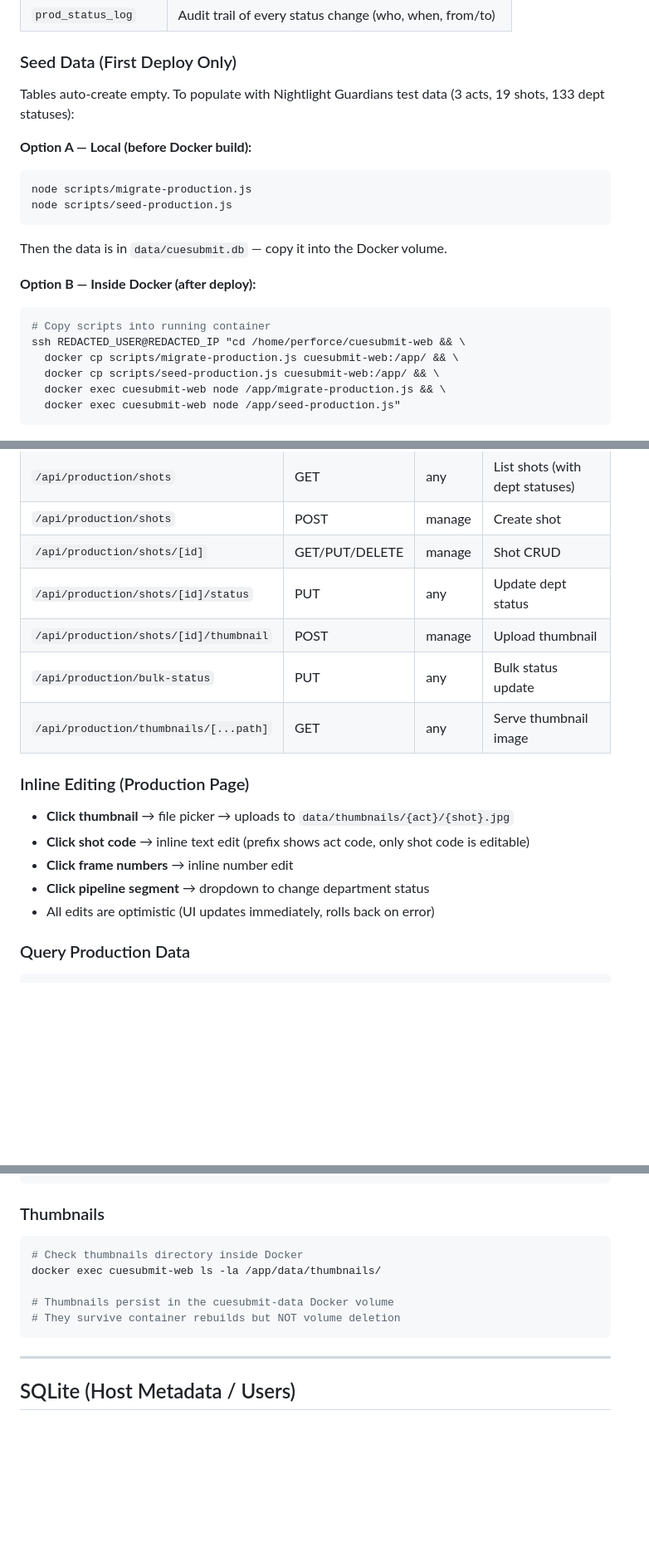
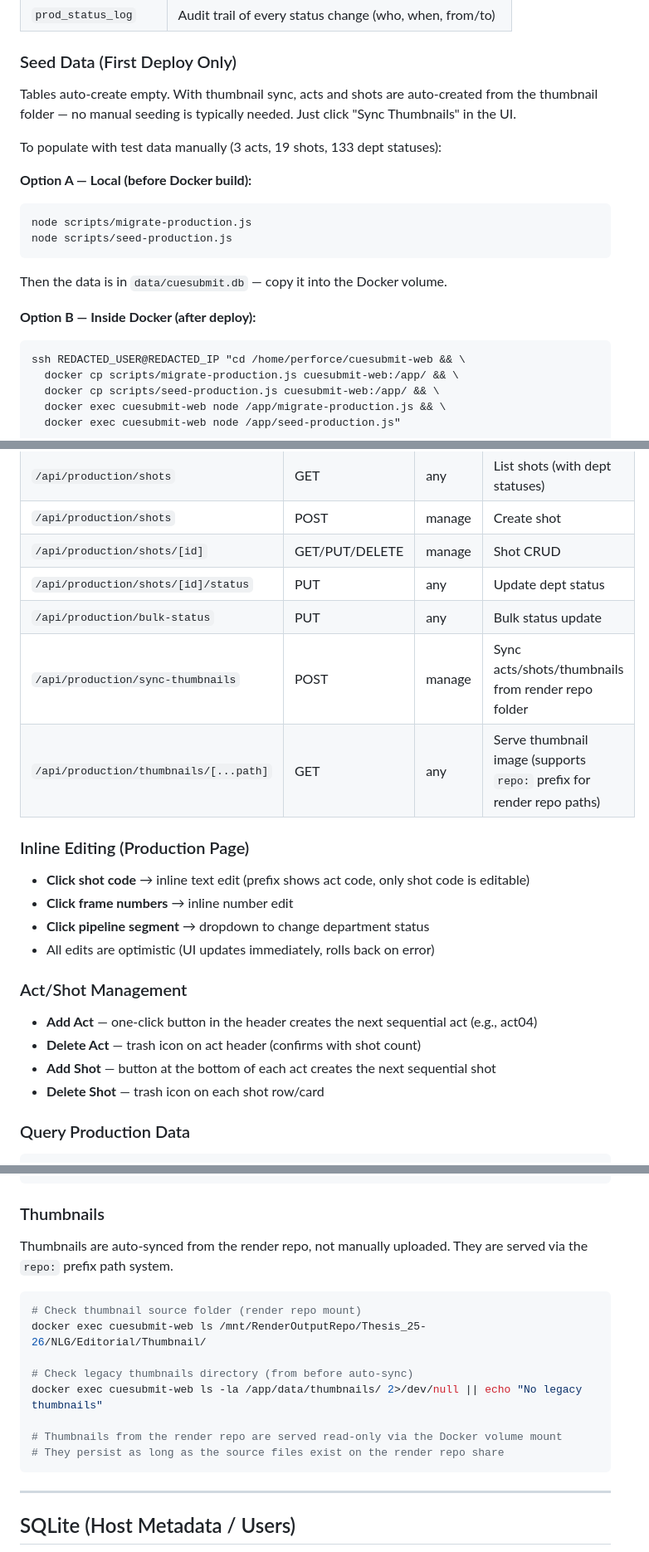
Before and after one commit to vult-systems/cuesubmit-web, a Markdown page: docs/ADMIN_OPERATIONS.md, 3 parts joined by grey strips. Shown at 83% size. Drawn GitHub-style; blank space fills up the shorter version.

````diff
--- a/docs/ADMIN_OPERATIONS.md
+++ b/docs/ADMIN_OPERATIONS.md
@@ -237,7 +280,9 @@ The `/production` page provides shot tracking with inline editing, pipeline stat
 
 ### Seed Data (First Deploy Only)
 
-Tables auto-create empty. To populate with Nightlight Guardians test data (3 acts, 19 shots, 133 dept statuses):
+Tables auto-create empty. With thumbnail sync, acts and shots are auto-created from the thumbnail folder — no manual seeding is typically needed. Just click "Sync Thumbnails" in the UI.
+
+To populate with test data manually (3 acts, 19 shots, 133 dept statuses):
 
 **Option A — Local (before Docker build):**
 ```bash
@@ -248,7 +293,6 @@ Then the data is in `data/cuesubmit.db` — copy it into the Docker volume.
 
 **Option B — Inside Docker (after deploy):**
 ```bash
-# Copy scripts into running container
 ssh REDACTED_USER@REDACTED_IP "cd /home/perforce/cuesubmit-web && \
   docker cp scripts/migrate-production.js cuesubmit-web:/app/ && \
   docker cp scripts/seed-production.js cuesubmit-web:/app/ && \
@@ -269,17 +313,23 @@ The seed script is idempotent — it skips if acts already exist.
 | `/api/production/shots` | POST | manage | Create shot |
 | `/api/production/shots/[id]` | GET/PUT/DELETE | manage | Shot CRUD |
 | `/api/production/shots/[id]/status` | PUT | any | Update dept status |
-| `/api/production/shots/[id]/thumbnail` | POST | manage | Upload thumbnail |
 | `/api/production/bulk-status` | PUT | any | Bulk status update |
-| `/api/production/thumbnails/[...path]` | GET | any | Serve thumbnail image |
+| `/api/production/sync-thumbnails` | POST | manage | Sync acts/shots/thumbnails from render repo folder |
+| `/api/production/thumbnails/[...path]` | GET | any | Serve thumbnail image (supports `repo:` prefix for render repo paths) |
 
 ### Inline Editing (Production Page)
 
-- **Click thumbnail** → file picker → uploads to `data/thumbnails/{act}/{shot}.jpg`
 - **Click shot code** → inline text edit (prefix shows act code, only shot code is editable)
 - **Click frame numbers** → inline number edit
 - **Click pipeline segment** → dropdown to change department status
 - All edits are optimistic (UI updates immediately, rolls back on error)
+
+### Act/Shot Management
+
+- **Add Act** — one-click button in the header creates the next sequential act (e.g., act04)
+- **Delete Act** — trash icon on act header (confirms with shot count)
+- **Add Shot** — button at the bottom of each act creates the next sequential shot
+- **Delete Shot** — trash icon on each shot row/card
 
 ### Query Production Data
 
@@ -316,12 +366,17 @@ docker exec cuesubmit-web node -e "
 
 ### Thumbnails
 
+Thumbnails are auto-synced from the render repo, not manually uploaded. They are served via the `repo:` prefix path system.
+
 ```bash
-# Check thumbnails directory inside Docker
-docker exec cuesubmit-web ls -la /app/data/thumbnails/
+# Check thumbnail source folder (render repo mount)
+docker exec cuesubmit-web ls /mnt/RenderOutputRepo/Thesis_25-26/NLG/Editorial/Thumbnail/
 
-# Thumbnails persist in the cuesubmit-data Docker volume
-# They survive container rebuilds but NOT volume deletion
+# Check legacy thumbnails directory (from before auto-sync)
+docker exec cuesubmit-web ls -la /app/data/thumbnails/ 2>/dev/null || echo "No legacy thumbnails"
+
+# Thumbnails from the render repo are served read-only via the Docker volume mount
+# They persist as long as the source files exist on the render repo share
 ```
 
 ---
````
Also changed, not shown: other parts of docs/ADMIN_OPERATIONS.md (+46 -3 lines).
